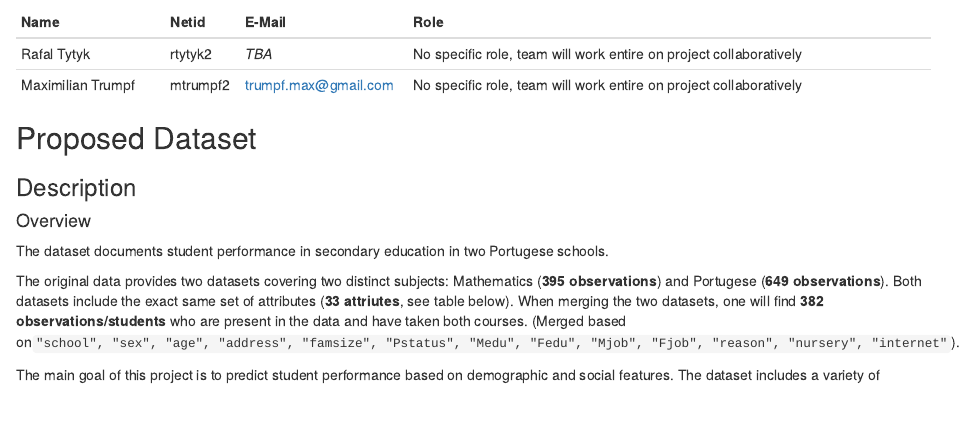
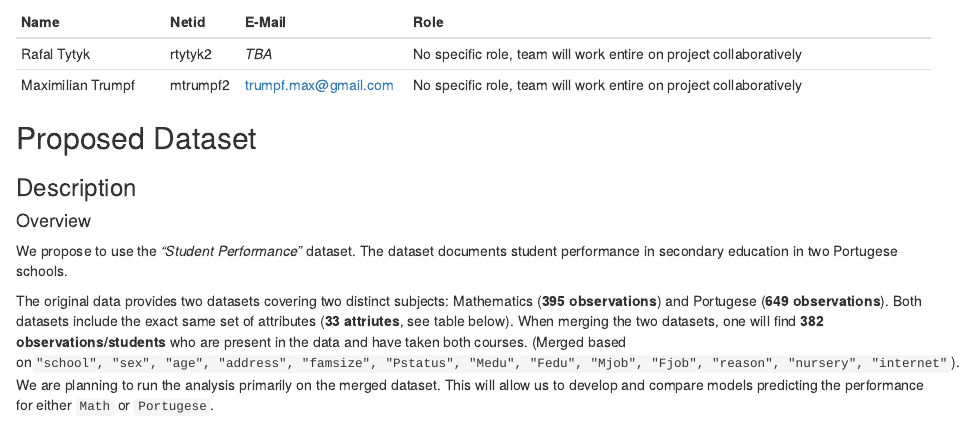
Before and after one commit to MaxTru/StudentPerformance, an R Markdown document (stat420-project-proposal-rtytyk2,mtrumpf2.Rmd): the page in a window 1100 px wide, from 460 px down. The pictures show the output file stat420-project-proposal-rtytyk2,mtrumpf2.html that the author committed with the source, opened offline.

Commit message:
Added considerations regarding merging

```diff
--- a/stat420-project-proposal-rtytyk2,mtrumpf2.Rmd
+++ b/stat420-project-proposal-rtytyk2,mtrumpf2.Rmd
@@ -32,7 +32,7 @@
 
 We propose to use the *"Student Performance"* dataset. The dataset documents student performance in secondary education in two Portugese schools.
 
-The original data provides two datasets covering two distinct subjects: Mathematics (**395 observations**) and Portugese (**649 observations**). Both datasets include the exact same set of attributes (**33 attriutes**, see table below). When merging the two datasets, one will find **382 observations/students** who are present in the data and have taken both courses. (Merged based on` "school", "sex", "age", "address", "famsize", "Pstatus", "Medu", "Fedu", "Mjob", "Fjob", "reason", "nursery", "internet"`).
+The original data provides two datasets covering two distinct subjects: Mathematics (**395 observations**) and Portugese (**649 observations**). Both datasets include the exact same set of attributes (**33 attriutes**, see table below). When merging the two datasets, one will find **382 observations/students** who are present in the data and have taken both courses. (Merged based on` "school", "sex", "age", "address", "famsize", "Pstatus", "Medu", "Fedu", "Mjob", "Fjob", "reason", "nursery", "internet"`). We are planning to run the analysis primarily on the merged dataset. This will allow us to develop and compare models predicting the performance for either `Math` or `Portugese`.
 
 The main goal of this project is to predict student performance based on demographic and social features. The dataset includes a variety of predictors. Currently we are considering the following ones as most important response and predictor variables (this list might change during the analysis):
 
```
Also changed, not shown: stat420-project-proposal-rtytyk2,mtrumpf2.html.
